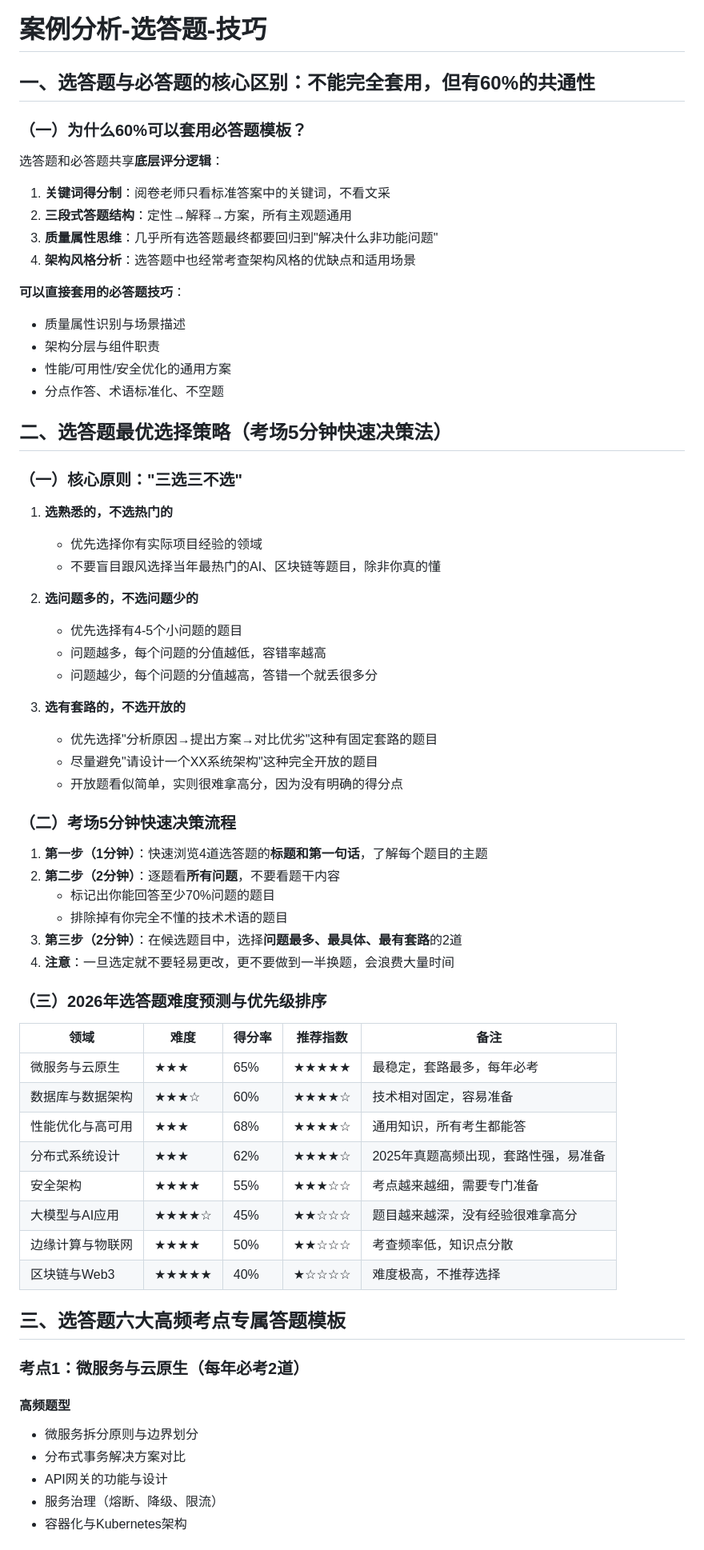
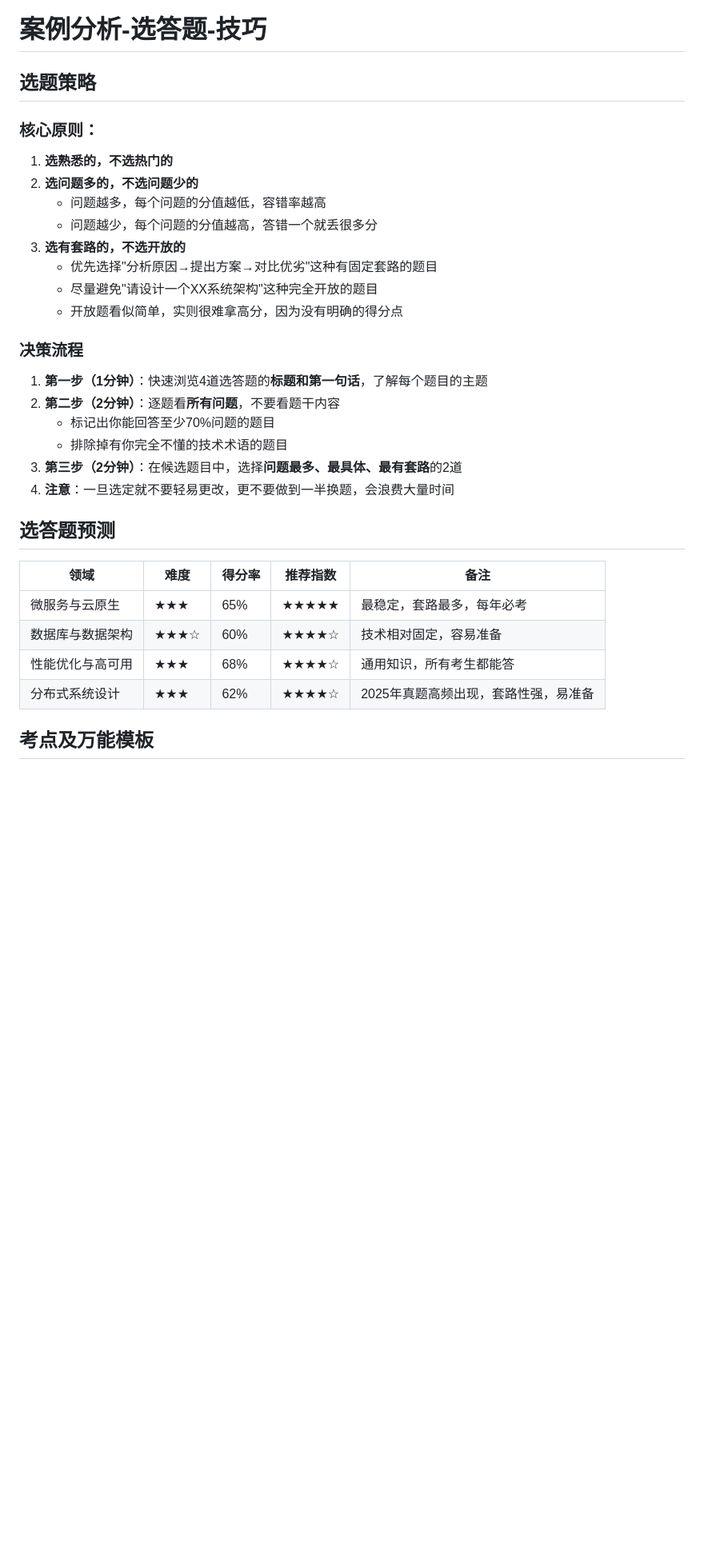
Before and after one commit to JaxNext/architect-exam, a Markdown page: 案例分析题技巧-选答题.md, the part around one of its changes. Shown at 80% size. Rendered like a GitHub page; blank space fills up the shorter version.

```diff
--- a/案例分析题技巧-选答题.md
+++ b/案例分析题技巧-选答题.md
@@ -1,38 +1,20 @@
 # 案例分析-选答题-技巧
 
-## 一、选答题与必答题的核心区别：**不能完全套用，但有60%的共通性**
+## 选题策略
 
-### （一）为什么60%可以套用必答题模板？
-选答题和必答题共享**底层评分逻辑**：
-1. **关键词得分制**：阅卷老师只看标准答案中的关键词，不看文采
-2. **三段式答题结构**：定性→解释→方案，所有主观题通用
-3. **质量属性思维**：几乎所有选答题最终都要回归到"解决什么非功能问题"
-4. **架构风格分析**：选答题中也经常考查架构风格的优缺点和适用场景
+### 核心原则：
 
-**可以直接套用的必答题技巧**：
-- 质量属性识别与场景描述
-- 架构分层与组件职责
-- 性能/可用性/安全优化的通用方案
-- 分点作答、术语标准化、不空题
-
-## 二、选答题最优选择策略（**考场5分钟快速决策法**）
-
-### （一）核心原则：**"三选三不选"**
 1. **选熟悉的，不选热门的**
-   - 优先选择你有实际项目经验的领域
-   - 不要盲目跟风选择当年最热门的AI、区块链等题目，除非你真的懂
-
 2. **选问题多的，不选问题少的**
-   - 优先选择有4-5个小问题的题目
    - 问题越多，每个问题的分值越低，容错率越高
    - 问题越少，每个问题的分值越高，答错一个就丢很多分
-
 3. **选有套路的，不选开放的**
    - 优先选择"分析原因→提出方案→对比优劣"这种有固定套路的题目
    - 尽量避免"请设计一个XX系统架构"这种完全开放的题目
    - 开放题看似简单，实则很难拿高分，因为没有明确的得分点
 
-### （二）考场5分钟快速决策流程
+### 决策流程
+
 1. **第一步（1分钟）**：快速浏览4道选答题的**标题和第一句话**，了解每个题目的主题
 2. **第二步（2分钟）**：逐题看**所有问题**，不要看题干内容
    - 标记出你能回答至少70%问题的题目
@@ -40,25 +22,14 @@
 3. **第三步（2分钟）**：在候选题目中，选择**问题最多、最具体、最有套路**的2道
 4. **注意**：一旦选定就不要轻易更改，更不要做到一半换题，会浪费大量时间
 
-### （三）2026年选答题难度预测与优先级排序
-| 领域 | 难度 | 得分率 | 推荐指数 | 备注 |
-|------|------|--------|----------|------|
-| 微服务与云原生 | ★★★ | 65% | ★★★★★ | 最稳定，套路最多，每年必考 |
-| 数据库与数据架构 | ★★★☆ | 60% | ★★★★☆ | 技术相对固定，容易准备 |
-| 性能优化与高可用 | ★★★ | 68% | ★★★★☆ | 通用知识，所有考生都能答 |
-| 分布式系统设计 | ★★★ | 62% | ★★★★☆ | 2025年真题高频出现，套路性强，易准备 |
-| 安全架构 | ★★★★ | 55% | ★★★☆☆ | 考点越来越细，需要专门准备 |
-| 大模型与AI应用 | ★★★★☆ | 45% | ★★☆☆☆ | 题目越来越深，没有经验很难拿高分 |
-| 边缘计算与物联网 | ★★★★ | 50% | ★★☆☆☆ | 考查频率低，知识点分散 |
-| 区块链与Web3 | ★★★★★ | 40% | ★☆☆☆☆ | 难度极高，不推荐选择 |
+## 选答题预测
 
-## 三、选答题六大高频考点专属答题模板
+| 领域       | 难度   | 得分率 | 推荐指数  | 备注                   |
+| -------- | ---- | --- | ----- | -------------------- |
+| 微服务与云原生  | ★★★  | 65% | ★★★★★ | 最稳定，套路最多，每年必考        |
+| 数据库与数据架构 | ★★★☆ | 60% | ★★★★☆ | 技术相对固定，容易准备          |
+| 性能优化与高可用 | ★★★  | 68% | ★★★★☆ | 通用知识，所有考生都能答         |
+| 分布式系统设计  | ★★★  | 62% | ★★★★☆ | 2025年真题高频出现，套路性强，易准备 |
 
-### 考点1：微服务与云原生（每年必考2道）
-#### 高频题型
-- 微服务拆分原则与边界划分
-- 分布式事务解决方案对比
-- API网关的功能与设计
-- 服务治理（熔断、降级、限流）
-- 容器化与Kubernetes架构
+## 考点及万能模板
 
```
Also changed, not shown: other parts of 案例分析题技巧-选答题.md (+70 -103 lines), 论文题技巧.md (+3 -3 lines).
